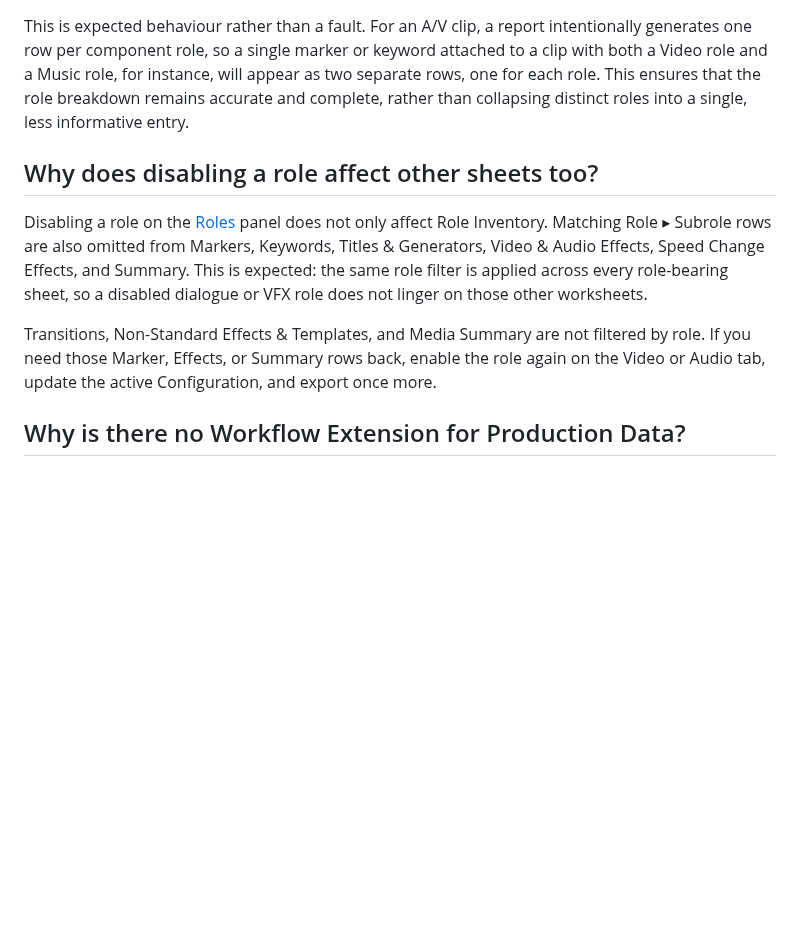
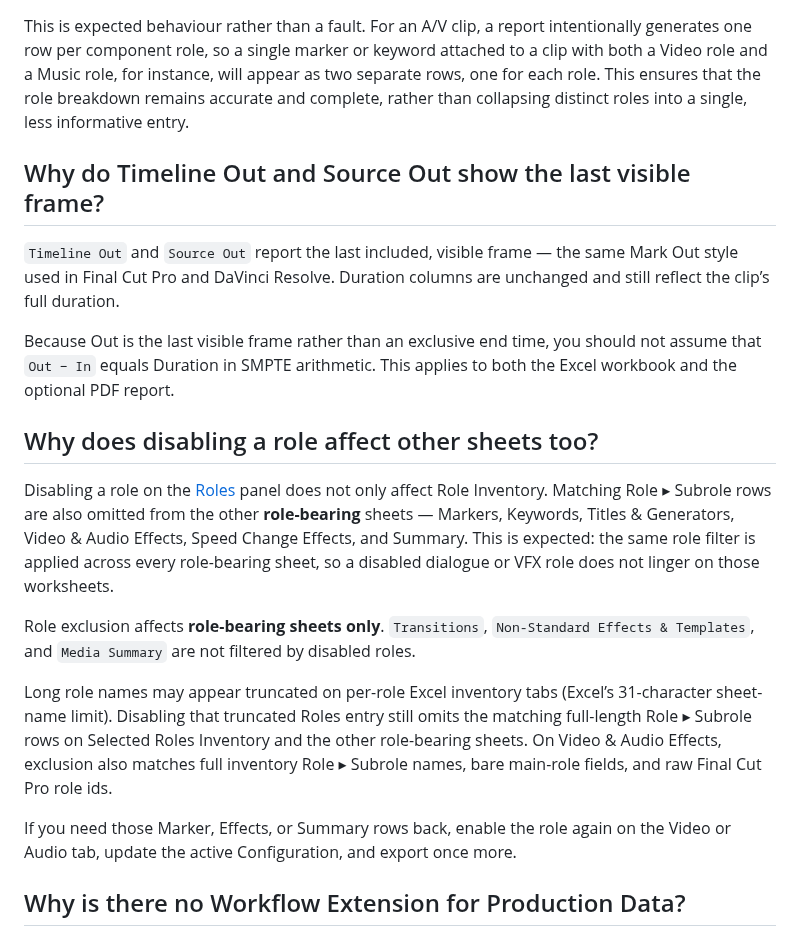
Before and after one commit to TheAcharya/ProductionData-Website, a Markdown page: docs/faq.md, the part around the change. Rendered like a GitHub page; blank space fills up the shorter version.

```diff
--- a/docs/faq.md
+++ b/docs/faq.md
@@ -35,11 +35,21 @@ Apple provides a mechanism for requesting refunds on App Store purchases. Please
 
 This is expected behaviour rather than a fault. For an A/V clip, a report intentionally generates one row per component role, so a single marker or keyword attached to a clip with both a Video role and a Music role, for instance, will appear as two separate rows, one for each role. This ensures that the role breakdown remains accurate and complete, rather than collapsing distinct roles into a single, less informative entry.
 
+## Why do Timeline Out and Source Out show the last visible frame?
+
+`Timeline Out` and `Source Out` report the last included, visible frame — the same Mark Out style used in Final Cut Pro and DaVinci Resolve. Duration columns are unchanged and still reflect the clip’s full duration.
+
+Because Out is the last visible frame rather than an exclusive end time, you should not assume that `Out − In` equals Duration in SMPTE arithmetic. This applies to both the Excel workbook and the optional PDF report.
+
 ## Why does disabling a role affect other sheets too?
 
-Disabling a role on the [Roles](/user-guide/roles) panel does not only affect Role Inventory. Matching Role ▸ Subrole rows are also omitted from Markers, Keywords, Titles & Generators, Video & Audio Effects, Speed Change Effects, and Summary. This is expected: the same role filter is applied across every role-bearing sheet, so a disabled dialogue or VFX role does not linger on those other worksheets.
+Disabling a role on the [Roles](/user-guide/roles) panel does not only affect Role Inventory. Matching Role ▸ Subrole rows are also omitted from the other **role-bearing** sheets — Markers, Keywords, Titles & Generators, Video & Audio Effects, Speed Change Effects, and Summary. This is expected: the same role filter is applied across every role-bearing sheet, so a disabled dialogue or VFX role does not linger on those worksheets.
 
-Transitions, Non-Standard Effects & Templates, and Media Summary are not filtered by role. If you need those Marker, Effects, or Summary rows back, enable the role again on the Video or Audio tab, update the active Configuration, and export once more.
+Role exclusion affects **role-bearing sheets only**. `Transitions`, `Non-Standard Effects & Templates`, and `Media Summary` are not filtered by disabled roles.
+
+Long role names may appear truncated on per-role Excel inventory tabs (Excel’s 31-character sheet-name limit). Disabling that truncated Roles entry still omits the matching full-length Role ▸ Subrole rows on Selected Roles Inventory and the other role-bearing sheets. On Video & Audio Effects, exclusion also matches full inventory Role ▸ Subrole names, bare main-role fields, and raw Final Cut Pro role ids.
+
+If you need those Marker, Effects, or Summary rows back, enable the role again on the Video or Audio tab, update the active Configuration, and export once more.
 
 ## Why is there no Workflow Extension for Production Data?
 
```
